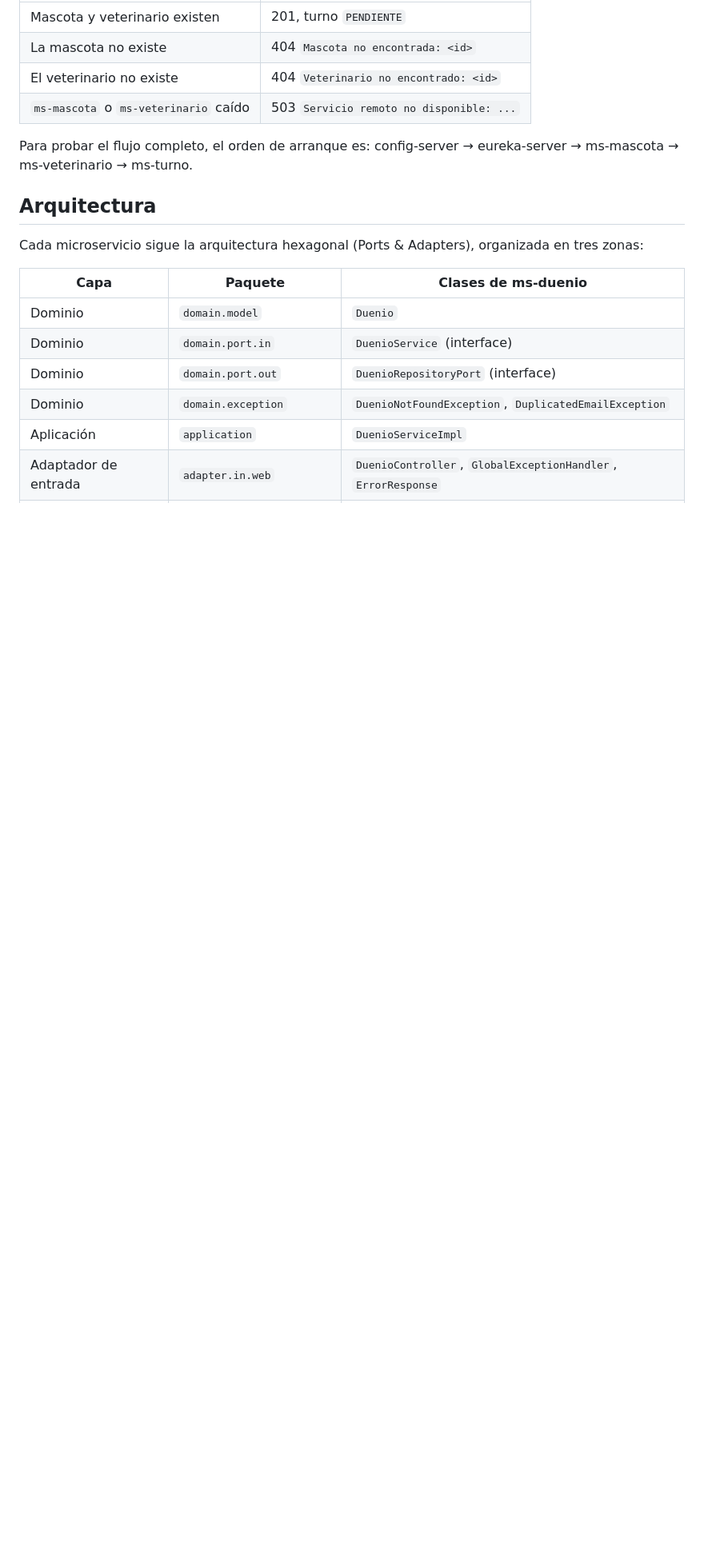
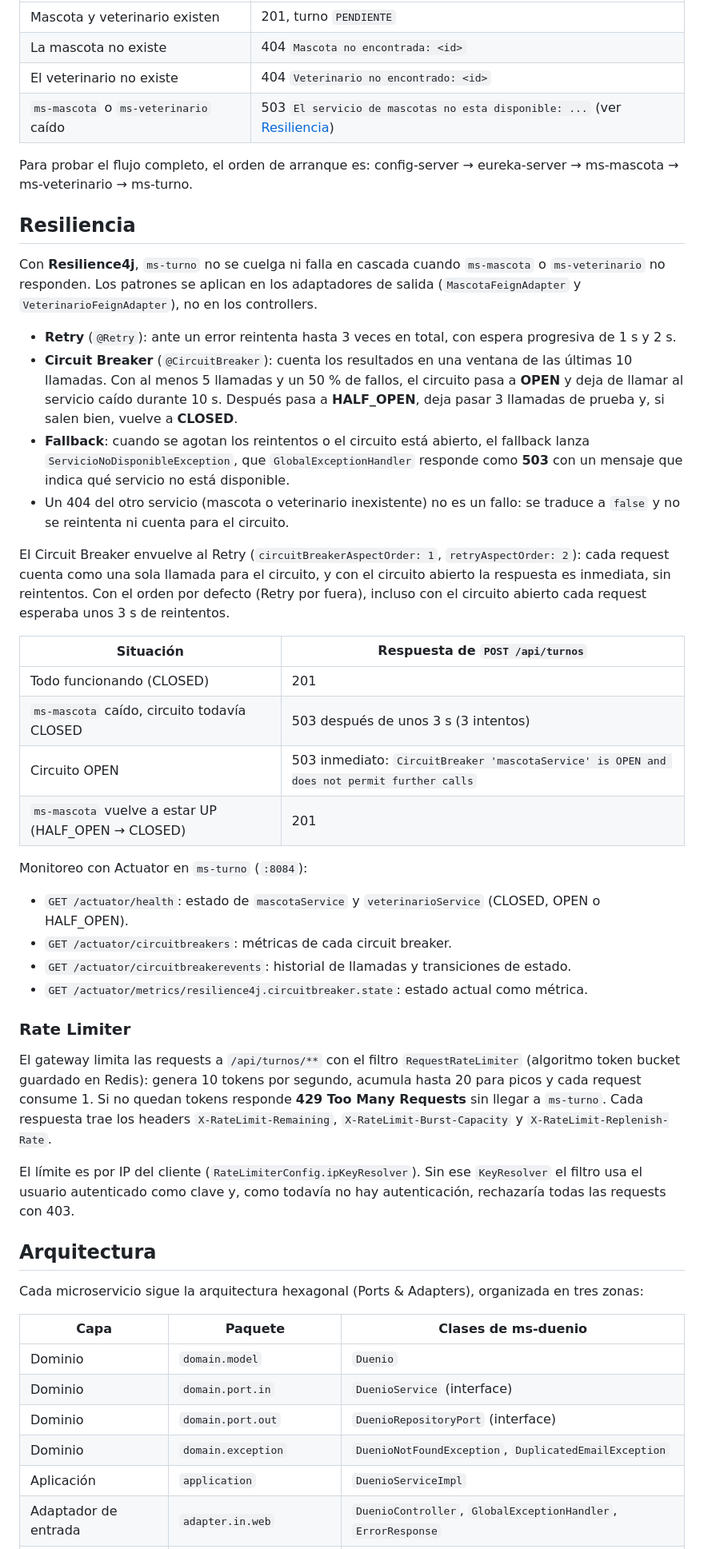
Before and after one commit to marttinm/vetSystem-martin-marchetto, a Markdown page: README.md, the part around one of its changes. Shown at 80% size. Drawn GitHub-style; blank space fills up the shorter version.

Commit message:
docs: documentar Circuit Breaker, Retry y Rate Limiter en el README

```diff
--- a/README.md
+++ b/README.md
@@ -123,9 +127,40 @@ POST /api/turnos
 | Mascota y veterinario existen | 201, turno `PENDIENTE` |
 | La mascota no existe | 404 `Mascota no encontrada: <id>` |
 | El veterinario no existe | 404 `Veterinario no encontrado: <id>` |
-| `ms-mascota` o `ms-veterinario` caído | 503 `Servicio remoto no disponible: ...` |
+| `ms-mascota` o `ms-veterinario` caído | 503 `El servicio de mascotas no esta disponible: ...` (ver [Resiliencia](#resiliencia)) |
 
 Para probar el flujo completo, el orden de arranque es: config-server → eureka-server → ms-mascota → ms-veterinario → ms-turno.
+
+## Resiliencia
+
+Con **Resilience4j**, `ms-turno` no se cuelga ni falla en cascada cuando `ms-mascota` o `ms-veterinario` no responden. Los patrones se aplican en los adaptadores de salida (`MascotaFeignAdapter` y `VeterinarioFeignAdapter`), no en los controllers.
+
+- **Retry** (`@Retry`): ante un error reintenta hasta 3 veces en total, con espera progresiva de 1 s y 2 s.
+- **Circuit Breaker** (`@CircuitBreaker`): cuenta los resultados en una ventana de las últimas 10 llamadas. Con al menos 5 llamadas y un 50 % de fallos, el circuito pasa a **OPEN** y deja de llamar al servicio caído durante 10 s. Después pasa a **HALF_OPEN**, deja pasar 3 llamadas de prueba y, si salen bien, vuelve a **CLOSED**.
+- **Fallback**: cuando se agotan los reintentos o el circuito está abierto, el fallback lanza `ServicioNoDisponibleException`, que `GlobalExceptionHandler` responde como **503** con un mensaje que indica qué servicio no está disponible.
+- Un 404 del otro servicio (mascota o veterinario inexistente) no es un fallo: se traduce a `false` y no se reintenta ni cuenta para el circuito.
+
+El Circuit Breaker envuelve al Retry (`circuitBreakerAspectOrder: 1`, `retryAspectOrder: 2`): cada request cuenta como una sola llamada para el circuito, y con el circuito abierto la respuesta es inmediata, sin reintentos. Con el orden por defecto (Retry por fuera), incluso con el circuito abierto cada request esperaba unos 3 s de reintentos.
+
+| Situación | Respuesta de `POST /api/turnos` |
+| --- | --- |
+| Todo funcionando (CLOSED) | 201 |
+| `ms-mascota` caído, circuito todavía CLOSED | 503 después de unos 3 s (3 intentos) |
+| Circuito OPEN | 503 inmediato: `CircuitBreaker 'mascotaService' is OPEN and does not permit further calls` |
+| `ms-mascota` vuelve a estar UP (HALF_OPEN → CLOSED) | 201 |
+
+Monitoreo con Actuator en `ms-turno` (`:8084`):
+
+- `GET /actuator/health`: estado de `mascotaService` y `veterinarioService` (CLOSED, OPEN o HALF_OPEN).
+- `GET /actuator/circuitbreakers`: métricas de cada circuit breaker.
+- `GET /actuator/circuitbreakerevents`: historial de llamadas y transiciones de estado.
+- `GET /actuator/metrics/resilience4j.circuitbreaker.state`: estado actual como métrica.
+
+### Rate Limiter
+
+El gateway limita las requests a `/api/turnos/**` con el filtro `RequestRateLimiter` (algoritmo token bucket guardado en Redis): genera 10 tokens por segundo, acumula hasta 20 para picos y cada request consume 1. Si no quedan tokens responde **429 Too Many Requests** sin llegar a `ms-turno`. Cada respuesta trae los headers `X-RateLimit-Remaining`, `X-RateLimit-Burst-Capacity` y `X-RateLimit-Replenish-Rate`.
+
+El límite es por IP del cliente (`RateLimiterConfig.ipKeyResolver`). Sin ese `KeyResolver` el filtro usa el usuario autenticado como clave y, como todavía no hay autenticación, rechazaría todas las requests con 403.
 
 ## Arquitectura
 
```
Also changed, not shown: other parts of README.md (+5 -1 lines).
